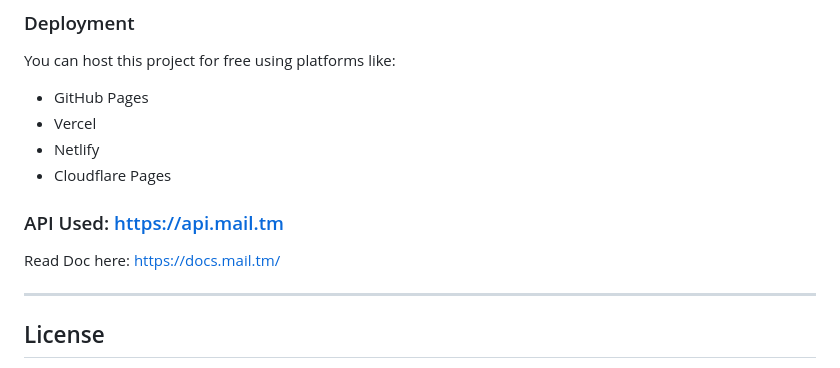
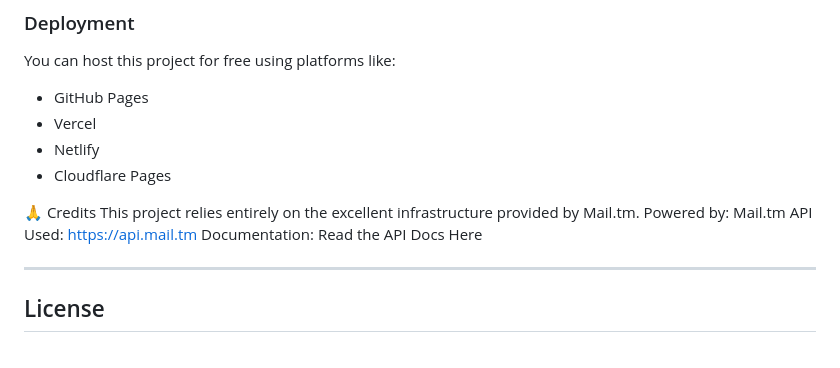
Before and after one commit to vishalkumar-netizen/TempMail, a Markdown page: README.md, the part around the change. Rendered like a GitHub page.

```diff
--- a/README.md
+++ b/README.md
@@ -47,9 +47,12 @@ You can host this project for free using platforms like:
 * Vercel
 * Netlify
 * Cloudflare Pages
-### API Used: https://api.mail.tm
-Read Doc here: https://docs.mail.tm/
 
+🙏 Credits
+This project relies entirely on the excellent infrastructure provided by Mail.tm.
+Powered by: Mail.tm
+API Used: https://api.mail.tm
+Documentation: Read the API Docs Here
 
 ---
 
```
